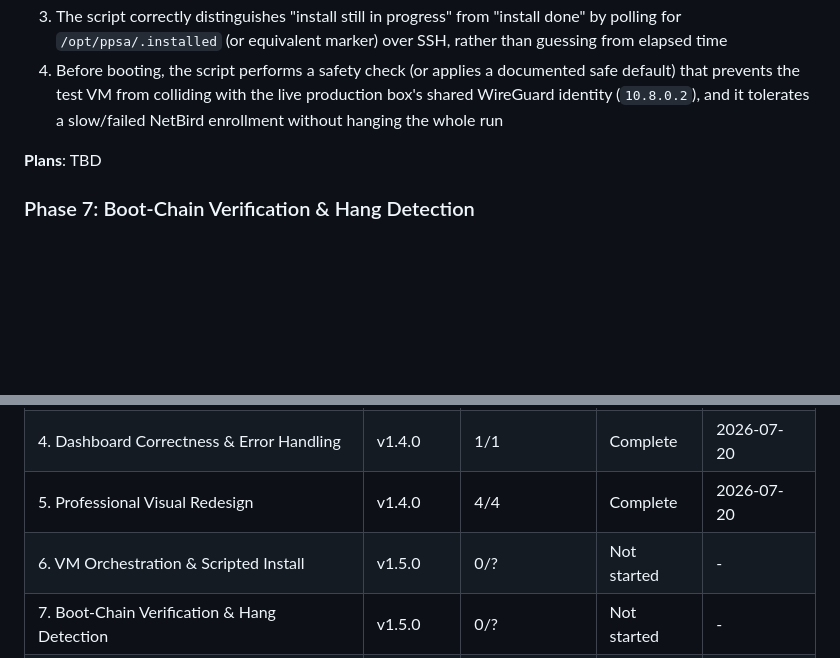
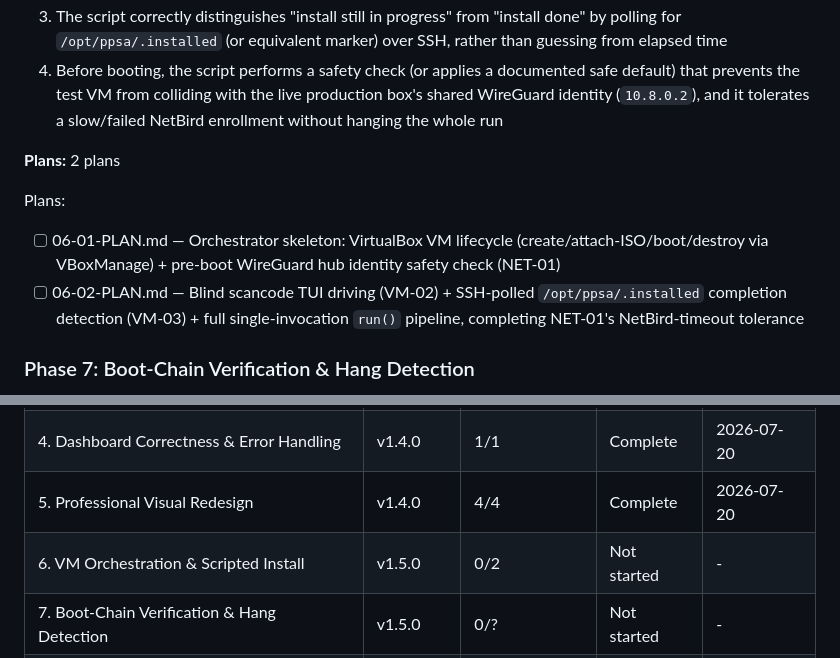
Before and after one commit to kaiser62/ppsa, a Markdown page: .planning/ROADMAP.md, 2 parts joined by grey strips. Drawn GitHub-style; blank space fills up the shorter version.

Commit message:
docs(06): create phase plan (VM orchestration + scripted install)

```diff
--- a/.planning/ROADMAP.md
+++ b/.planning/ROADMAP.md
@@ -168,7 +168,12 @@ Plans:
   3. The script correctly distinguishes "install still in progress" from "install done" by polling for `/opt/ppsa/.installed` (or equivalent marker) over SSH, rather than guessing from elapsed time
   4. Before booting, the script performs a safety check (or applies a documented safe default) that prevents the test VM from colliding with the live production box's shared WireGuard identity (`10.8.0.2`), and it tolerates a slow/failed NetBird enrollment without hanging the whole run
 
-**Plans**: TBD
+**Plans:** 2 plans
+
+Plans:
+
+- [ ] 06-01-PLAN.md — Orchestrator skeleton: VirtualBox VM lifecycle (create/attach-ISO/boot/destroy via VBoxManage) + pre-boot WireGuard hub identity safety check (NET-01)
+- [ ] 06-02-PLAN.md — Blind scancode TUI driving (VM-02) + SSH-polled `/opt/ppsa/.installed` completion detection (VM-03) + full single-invocation `run()` pipeline, completing NET-01's NetBird-timeout tolerance
 
 ### Phase 7: Boot-Chain Verification & Hang Detection
 
@@ -209,7 +214,7 @@ Phases execute in numeric order. Phase 6 (VM orchestration + scripted install) i
 | 3. WebUI Save-File Backup & Restore | v1.3.0 | 2/2 | Complete | 2026-07-17 |
 | 4. Dashboard Correctness & Error Handling | v1.4.0 | 1/1 | Complete | 2026-07-20 |
 | 5. Professional Visual Redesign | v1.4.0 | 4/4 | Complete | 2026-07-20 |
-| 6. VM Orchestration & Scripted Install | v1.5.0 | 0/? | Not started | - |
+| 6. VM Orchestration & Scripted Install | v1.5.0 | 0/2 | Not started | - |
 | 7. Boot-Chain Verification & Hang Detection | v1.5.0 | 0/? | Not started | - |
 | 8. Smoke-Test Integration & Unified Reporting | v1.5.0 | 0/? | Not started | - |
 </content>
```
Also changed, not shown: 2 other files.
